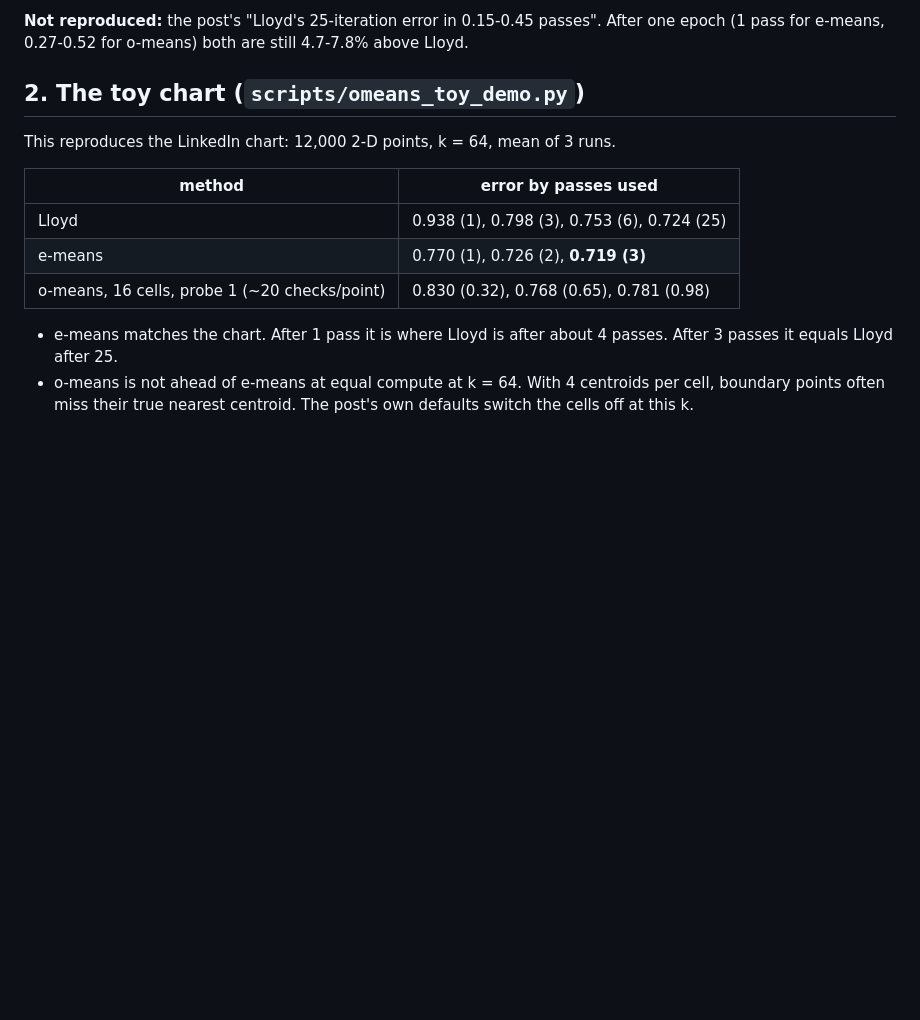
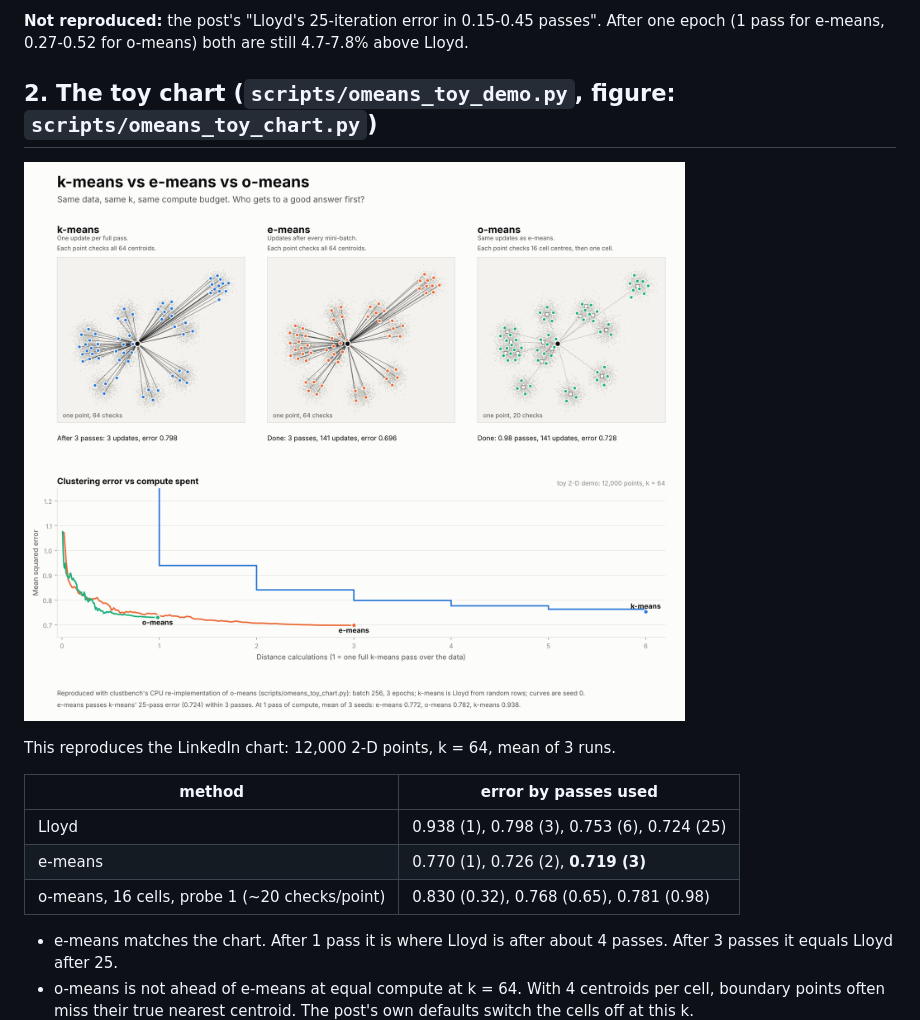
Before and after one commit to Ashail33/clustbench, a Markdown page: docs/data_omeans/README.md, the part around the change. Drawn GitHub-style; pictures changed too: docs/data_omeans/toy_chart.png (added); blank space fills up the shorter version.

```diff
--- a/docs/data_omeans/README.md
+++ b/docs/data_omeans/README.md
@@ -50,7 +50,9 @@ The 500k-point run has 61 points per centroid, the ratio of the post's datasets.
 **Not reproduced:** the post's "Lloyd's 25-iteration error in 0.15-0.45 passes". After one epoch (1 pass for e-means,
 0.27-0.52 for o-means) both are still 4.7-7.8% above Lloyd.
 
-## 2. The toy chart (`scripts/omeans_toy_demo.py`)
+## 2. The toy chart (`scripts/omeans_toy_demo.py`, figure: `scripts/omeans_toy_chart.py`)
+
+![k-means vs e-means vs o-means, reproduced](toy_chart.png)
 
 This reproduces the LinkedIn chart: 12,000 2-D points, k = 64, mean of 3 runs.
 
```
Also changed, not shown: 2 other files.
